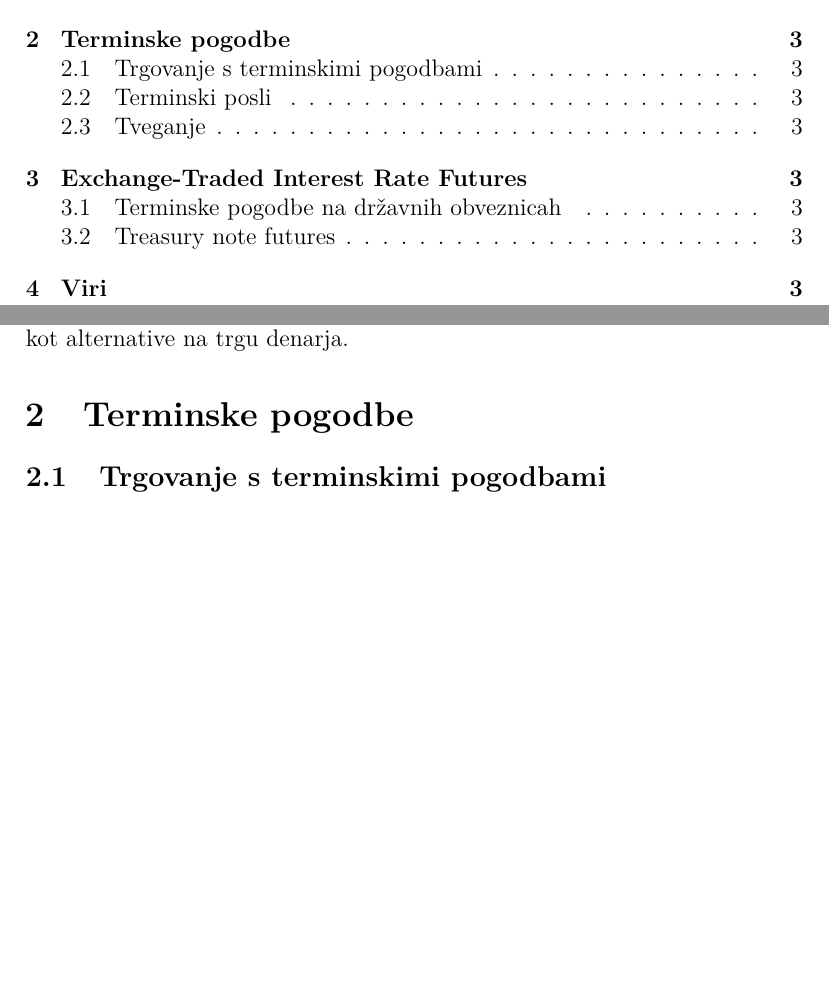
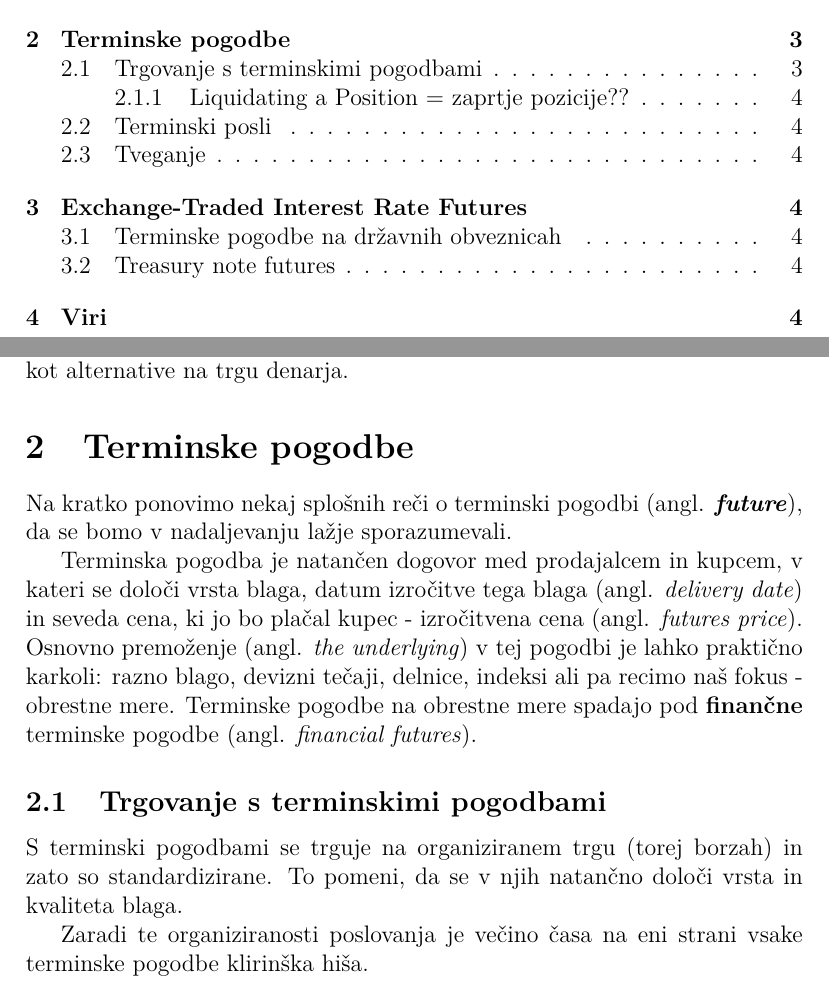
Before and after one commit to timkalan/seminar2020, a LaTeX paper (seminar.tex): two parts of pages 2 and 3 of 3 before the commit and two parts of pages 2 and 3 of 4 after it, joined at a grey line, cut so that both start at the same text, the shorter picture padded with empty space. Compiled offline with pdfLaTeX.

Commit message:
splosno o terminskih pogodbah

```diff
--- a/seminar.tex
+++ b/seminar.tex
@@ -30,7 +30,27 @@ portfelj. Zadnji pomemben razlog pa je, da se obresne mere manj odzovejo na povp
 smislu dviganja njihovih cen (oz. cen poslovanja z njimi), kot alternative na trgu denarja.
 
 \section{Terminske pogodbe}
+Na kratko ponovimo nekaj splošnih reči o terminski pogodbi (angl. \textit{\textbf{future}}), da se
+bomo v nadaljevanju lažje sporazumevali.
+
+Terminska pogodba je natančen dogovor med prodajalcem in kupcem, v kateri se določi vrsta
+blaga, datum izročitve tega blaga (angl. \textit{delivery date}) in seveda cena,
+ki jo bo plačal kupec - izročitvena cena (angl. \textit{futures price}).
+Osnovno premoženje (angl. \textit{the underlying}) v tej pogodbi je lahko praktično karkoli:
+razno blago, devizni tečaji, delnice, indeksi ali pa recimo naš fokus - obrestne mere.
+Terminske pogodbe na obrestne mere spadajo pod \textbf{finančne} terminske pogodbe
+(angl. \textit{financial futures}).
+
 \subsection{Trgovanje s terminskimi pogodbami}
+S terminski pogodbami se trguje na organiziranem trgu (torej borzah) in zato so standardizirane.
+To pomeni, da se v njih natančno določi vrsta in kvaliteta blaga.
+
+Zaradi te organiziranosti poslovanja je večino časa na eni strani vsake terminske pogodbe klirinška
+hiša.
+
+\subsubsection{Liquidating a Position = zaprtje pozicije??}
+
+
 \subsection{Terminski posli}
 \subsection{Tveganje}
 
```
Also changed, not shown: seminar.pdf.
